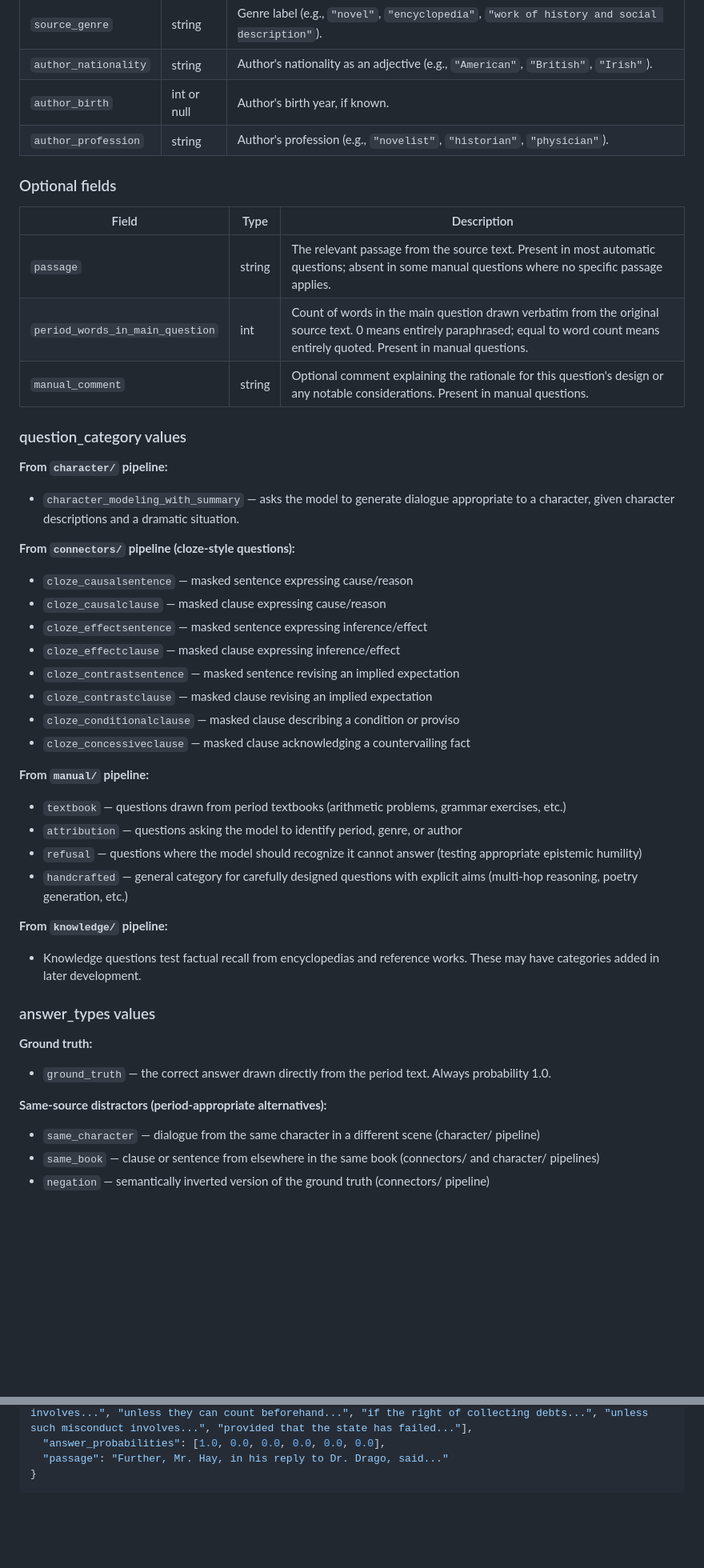
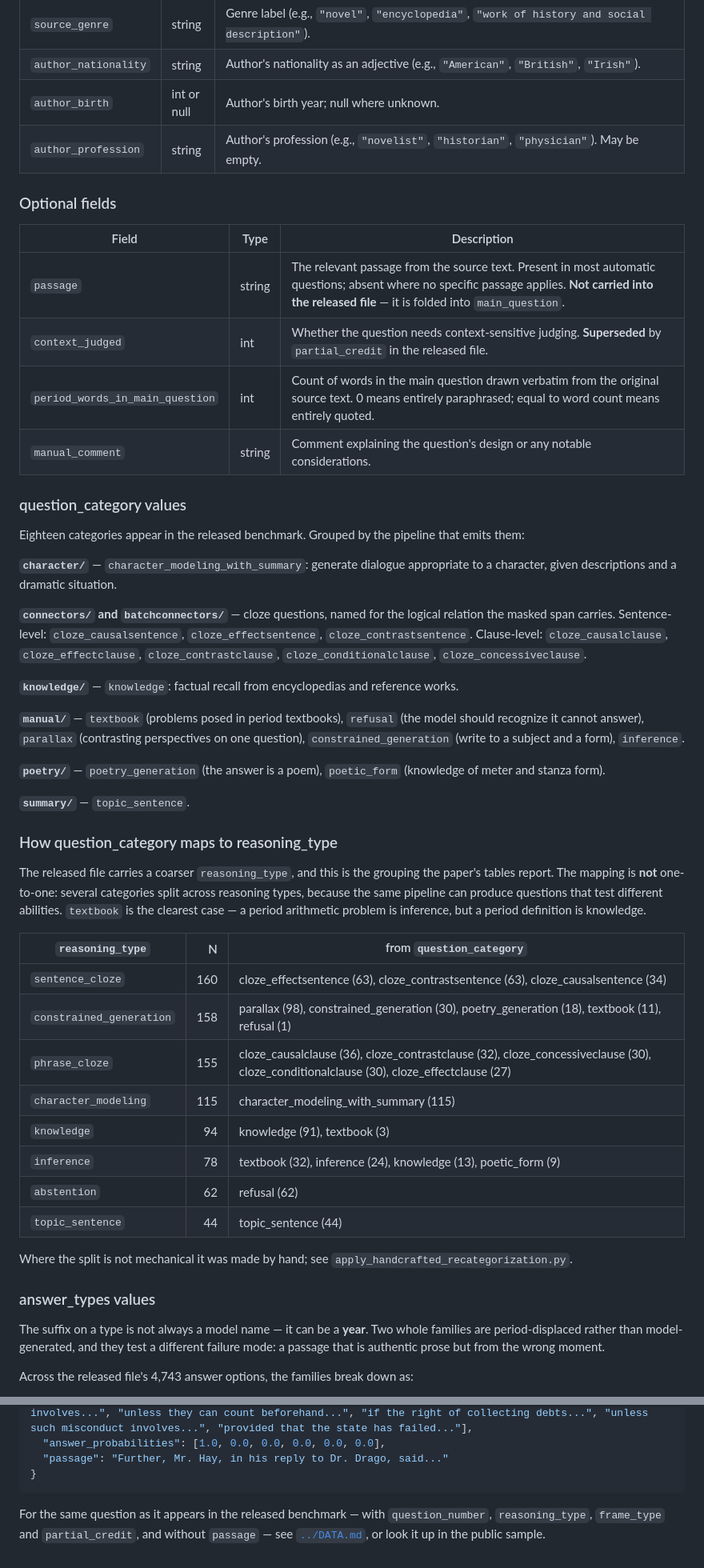
Before and after one commit to Historical-AI-Lab/Chronologic-EN, a Markdown page: booksample/README.md, 2 parts joined by grey strips. Shown at 80% size. GitHub-like rendering; blank space fills up the shorter version.

Commit message:
update booksample documentation to reflect new scope

````diff
--- a/booksample/README.md
+++ b/booksample/README.md
@@ -98,48 +109,61 @@ All questions across the benchmark share a common JSON structure, though some fi
 | `source_date` | int | Publication year. |
 | `source_genre` | string | Genre label (e.g., `"novel"`, `"encyclopedia"`, `"work of history and social description"`). |
 | `author_nationality` | string | Author's nationality as an adjective (e.g., `"American"`, `"British"`, `"Irish"`). |
-| `author_birth` | int or null | Author's birth year, if known. |
-| `author_profession` | string | Author's profession (e.g., `"novelist"`, `"historian"`, `"physician"`). |
+| `author_birth` | int or null | Author's birth year; null where unknown. |
+| `author_profession` | string | Author's profession (e.g., `"novelist"`, `"historian"`, `"physician"`). May be empty. |
 
 ### Optional fields
 
 | Field | Type | Description |
 |-------|------|-------------|
-| `passage` | string | The relevant passage from the source text. Present in most automatic questions; absent in some manual questions where no specific passage applies. |
-| `period_words_in_main_question` | int | Count of words in the main question drawn verbatim from the original source text. 0 means entirely paraphrased; equal to word count means entirely quoted. Present in manual questions. |
-| `manual_comment` | string | Optional comment explaining the rationale for this question's design or any notable considerations. Present in manual questions. |
+| `passage` | string | The relevant passage from the source text. Present in most automatic questions; absent where no specific passage applies. **Not carried into the released file** — it is folded into `main_question`. |
+| `context_judged` | int | Whether the question needs context-sensitive judging. **Superseded** by `partial_credit` in the released file. |
+| `period_words_in_main_question` | int | Count of words in the main question drawn verbatim from the original source text. 0 means entirely paraphrased; equal to word count means entirely quoted. |
+| `manual_comment` | string | Comment explaining the question's design or any notable considerations. |
 
 ### question_category values
 
-**From `character/` pipeline:**
-- `character_modeling_with_summary` — asks the model to generate dialogue appropriate to a character, given character descriptions and a dramatic situation.
+Eighteen categories appear in the released benchmark. Grouped by the pipeline that emits
+them:
 
-**From `connectors/` pipeline (cloze-style questions):**
-- `cloze_causalsentence` — masked sentence expressing cause/reason
-- `cloze_causalclause` — masked clause expressing cause/reason
-- `cloze_effectsentence` — masked sentence expressing inference/effect
-- `cloze_effectclause` — masked clause expressing inference/effect
-- `cloze_contrastsentence` — masked sentence revising an implied expectation
-- `cloze_contrastclause` — masked clause revising an implied expectation
-- `cloze_conditionalclause` — masked clause describing a condition or proviso
-- `cloze_concessiveclause` — masked clause acknowledging a countervailing fact
+**`character/`** — `character_modeling_with_summary`: generate dialogue appropriate to a character, given descriptions and a dramatic situation.
 
-**From `manual/` pipeline:**
-- `textbook` — questions drawn from period textbooks (arithmetic problems, grammar exercises, etc.)
-- `attribution` — questions asking the model to identify period, genre, or author
-- `refusal` — questions where the model should recognize it cannot answer (testing appropriate epistemic humility)
-- `handcrafted` — general category for carefully designed questions with explicit aims (multi-hop reasoning, poetry generation, etc.)
+**`connectors/` and `batchconnectors/`** — cloze questions, named for the logical relation the masked span carries. Sentence-level: `cloze_causalsentence`, `cloze_effectsentence`, `cloze_contrastsentence`. Clause-level: `cloze_causalclause`, `cloze_effectclause`, `cloze_contrastclause`, `cloze_conditionalclause`, `cloze_concessiveclause`.
 
-**From `knowledge/` pipeline:**
-- Knowledge questions test factual recall from encyclopedias and reference works. These may have categories added in later development.
+**`knowledge/`** — `knowledge`: factual recall from encyclopedias and reference works.
+
+**`manual/`** — `textbook` (problems posed in period textbooks), `refusal` (the model should recognize it cannot answer), `parallax` (contrasting perspectives on one question), `constrained_generation` (write to a subject and a form), `inference`.
+
+**`poetry/`** — `poetry_generation` (the answer is a poem), `poetic_form` (knowledge of meter and stanza form).
+
+**`summary/`** — `topic_sentence`.
+
+### How question_category maps to reasoning_type
+
+The released file carries a coarser `reasoning_type`, and this is the grouping the paper's
+tables report. The mapping is **not** one-to-one: several categories split across
+reasoning types, because the same pipeline can produce questions that test different
+abilities. `textbook` is the clearest case — a period arithmetic problem is inference, but
+a period definition is knowledge.
+
+| `reasoning_type` | N | from `question_category` |
+|---|---:|---|
+| `sentence_cloze` | 160 | cloze_effectsentence (63), cloze_contrastsentence (63), cloze_causalsentence (34) |
+| `constrained_generation` | 158 | parallax (98), constrained_generation (30), poetry_generation (18), textbook (11), refusal (1) |
+| `phrase_cloze` | 155 | cloze_causalclause (36), cloze_contrastclause (32), cloze_concessiveclause (30), cloze_conditionalclause (30), cloze_effectclause (27) |
+| `character_modeling` | 115 | character_modeling_with_summary (115) |
+| `knowledge` | 94 | knowledge (91), textbook (3) |
+| `inference` | 78 | textbook (32), inference (24), knowledge (13), poetic_form (9) |
+| `abstention` | 62 | refusal (62) |
+| `topic_sentence` | 44 | topic_sentence (44) |
+
+Where the split is not mechanical it was made by hand; see `apply_handcrafted_recategorization.py`.
 
 ### answer_types values
 
-**Ground truth:**
-- `ground_truth` — the correct answer drawn directly from the period text. Always probability 1.0.
+The suffix on a type is not always a model name — it can be a **year**. Two whole families
+are period-displaced rather than model-generated, and they test a different failure mode:
+a passage that is authentic prose but from the wrong moment.
 
-**Same-source distractors (period-appropriate alternatives):**
-- `same_character` — dialogue from the same character in a different scene (character/ pipeline)
-- `same_book` — clause or sentence from elsewhere in the same book (connectors/ and character/ pipelines)
-- `negation` — semantically inverted version of the ground truth (connectors/ pipeline)
+Across the released file's 4,743 answer options, the families break down as:
 
@@ -184,3 +234,7 @@ The probability array allows flexible scoring:
   "passage": "Further, Mr. Hay, in his reply to Dr. Drago, said..."
 }
 ```
+
+For the same question as it appears in the released benchmark — with `question_number`,
+`reasoning_type`, `frame_type` and `partial_credit`, and without `passage` — see
+[`../DATA.md`](../DATA.md), or look it up in the public sample.
````
Also changed, not shown: other parts of booksample/README.md (+87 -50 lines).
